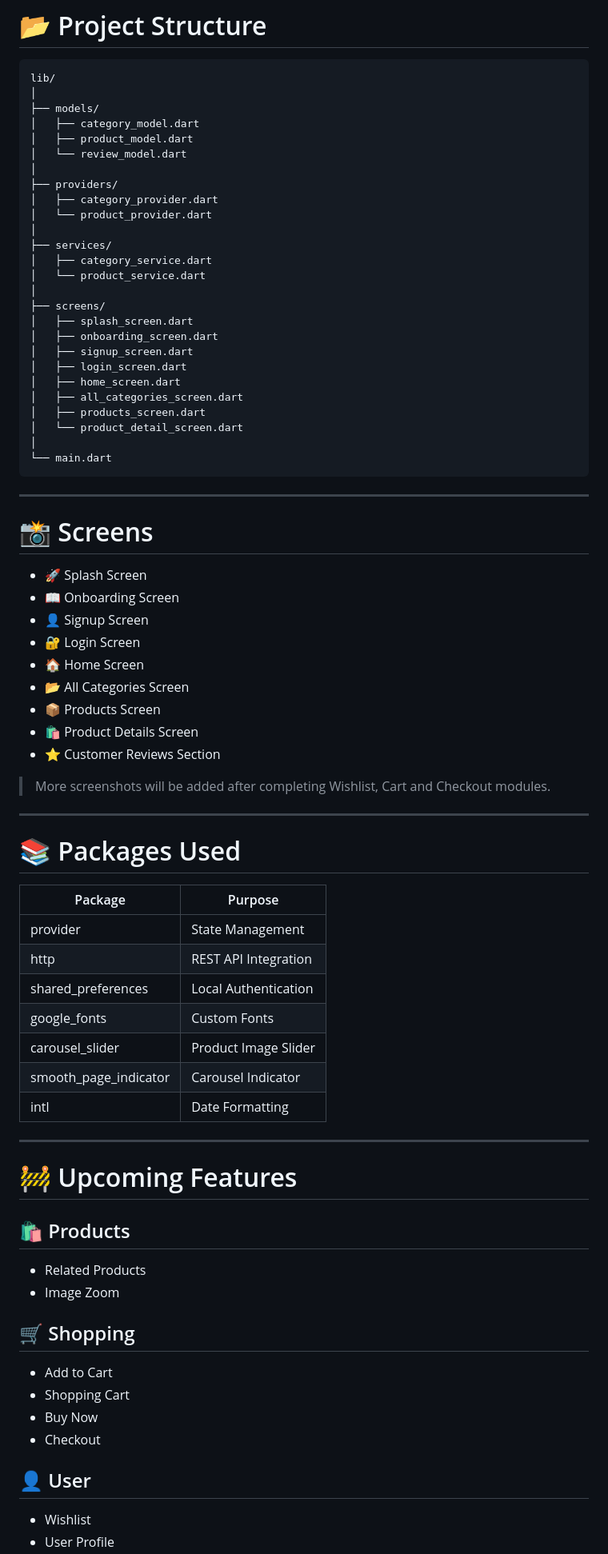
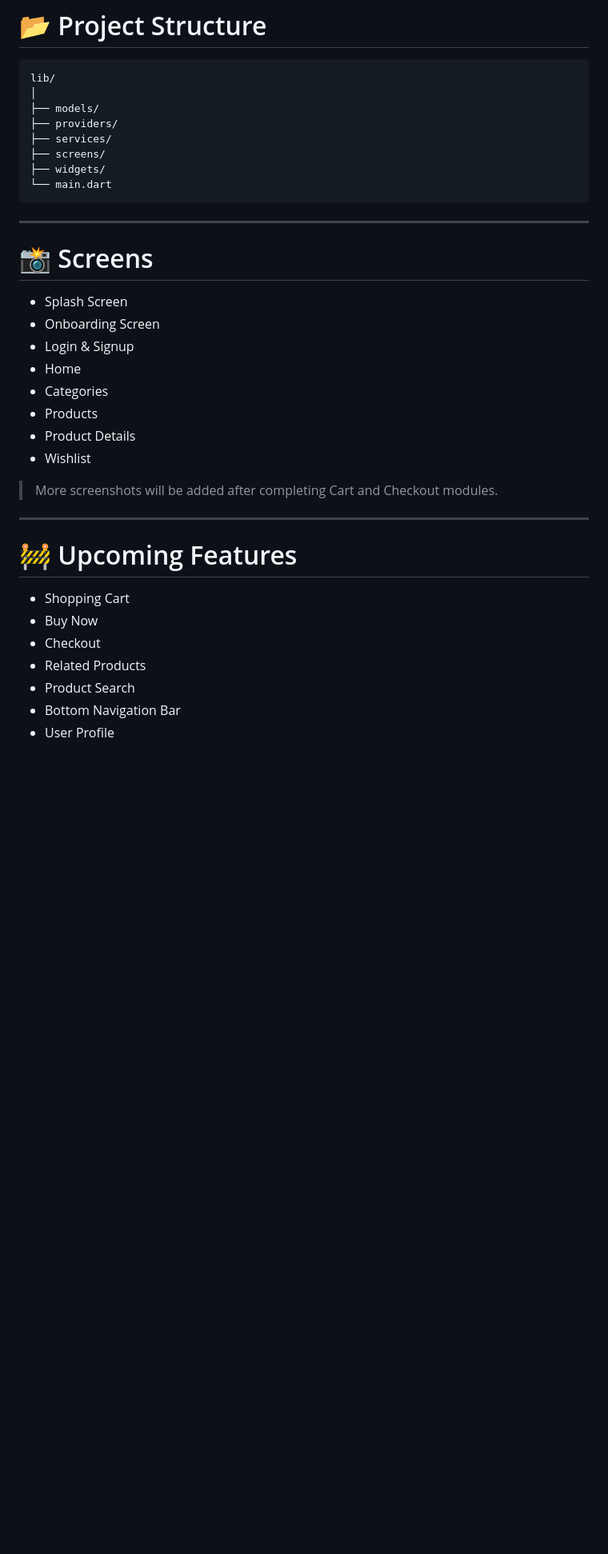
Before and after one commit to ShahzaibAliofficial/flutter-shopping-app, a Markdown page: README.md, the part around one of its changes. Shown at 80% size. GitHub-like rendering; blank space fills up the shorter version.

````diff
--- a/README.md
+++ b/README.md
@@ -189,28 +99,10 @@ https://dummyjson.com/
 lib/
 │
 ├── models/
-│   ├── category_model.dart
-│   ├── product_model.dart
-│   └── review_model.dart
-│
 ├── providers/
-│   ├── category_provider.dart
-│   └── product_provider.dart
-│
 ├── services/
-│   ├── category_service.dart
-│   └── product_service.dart
-│
 ├── screens/
-│   ├── splash_screen.dart
-│   ├── onboarding_screen.dart
-│   ├── signup_screen.dart
-│   ├── login_screen.dart
-│   ├── home_screen.dart
-│   ├── all_categories_screen.dart
-│   ├── products_screen.dart
-│   └── product_detail_screen.dart
-│
+├── widgets/
 └── main.dart
 ```
 
@@ -218,49 +110,25 @@ lib/
 
 # 📸 Screens
 
-- 🚀 Splash Screen
-- 📖 Onboarding Screen
-- 👤 Signup Screen
-- 🔐 Login Screen
-- 🏠 Home Screen
-- 📂 All Categories Screen
-- 📦 Products Screen
-- 🛍️ Product Details Screen
-- ⭐ Customer Reviews Section
+- Splash Screen
+- Onboarding Screen
+- Login & Signup
+- Home
+- Categories
+- Products
+- Product Details
+- Wishlist
 
-> More screenshots will be added after completing Wishlist, Cart and Checkout modules.
-
----
-
-# 📚 Packages Used
-
-| Package | Purpose |
-|----------|----------|
-| provider | State Management |
-| http | REST API Integration |
-| shared_preferences | Local Authentication |
-| google_fonts | Custom Fonts |
-| carousel_slider | Product Image Slider |
-| smooth_page_indicator | Carousel Indicator |
-| intl | Date Formatting |
+> More screenshots will be added after completing Cart and Checkout modules.
 
 ---
 
 # 🚧 Upcoming Features
 
-## 🛍️ Products
-
-- Related Products
-- Image Zoom
-
-## 🛒 Shopping
-
-- Add to Cart
 - Shopping Cart
 - Buy Now
 - Checkout
-
-## 👤 User
-
-- Wishlist
+- Related Products
+- Product Search
+- Bottom Navigation Bar
 - User Profile
````
Also changed, not shown: other parts of README.md (+58 -196 lines).
